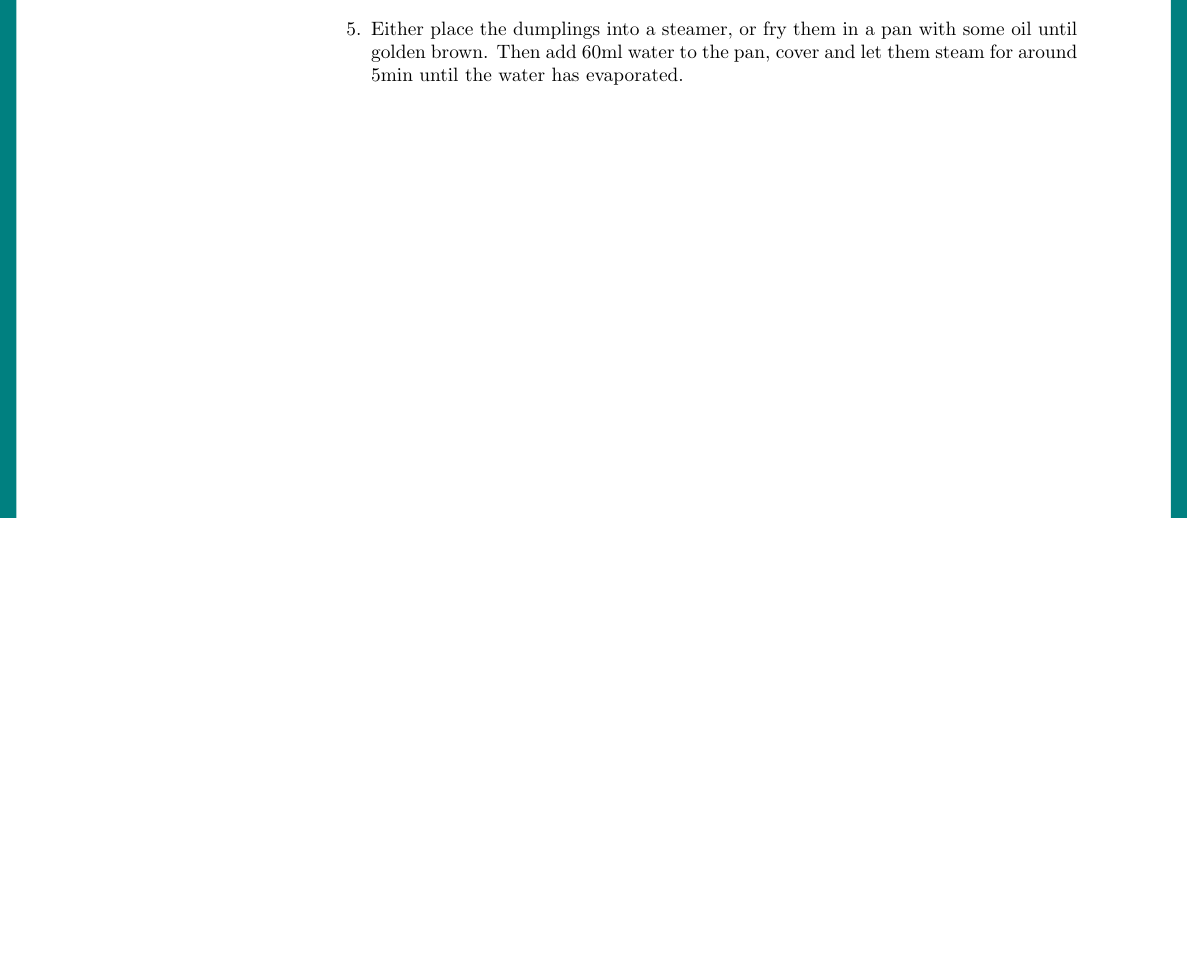
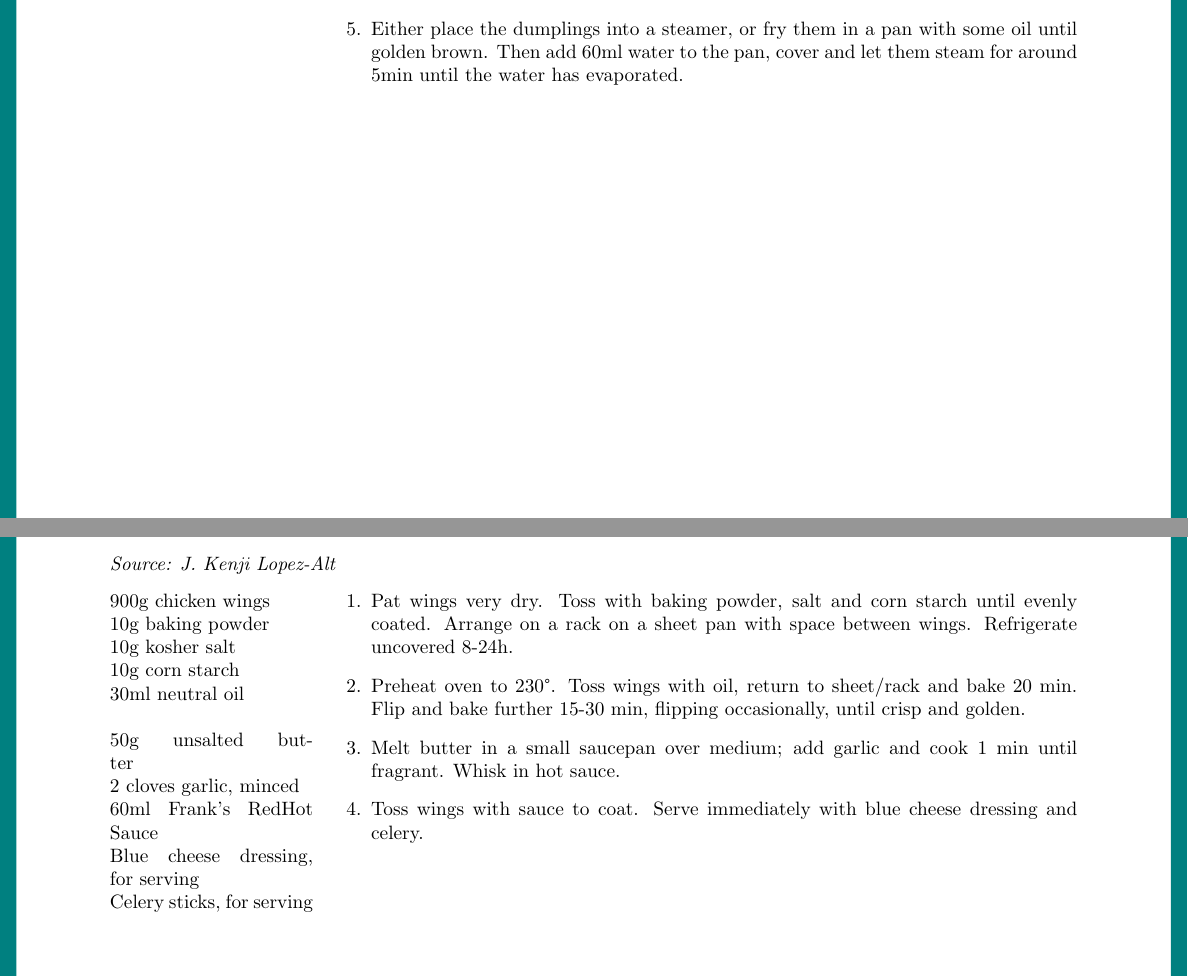
Before and after one commit to mxbhaas/TEX-Recipe-Collection, a LaTeX document (Recipe Collection.tex): part of page 6 of 34 before the commit and two parts of pages 6 and 7 of 35 after it, the two joined at a grey line, cut so that both start at the same text, the shorter picture padded with empty space. Compiled offline with pdfLaTeX.

Commit message:
Added Chicken Wings Recipe

```diff
--- a/Recipe Collection.tex
+++ b/Recipe Collection.tex
@@ -193,6 +193,33 @@ white wine vinegar\\
 		\item Either place the dumplings into a steamer, or fry them in a pan with some oil until golden brown. Then add 60ml water to the pan, cover and let them steam for around 5min until the water has evaporated.
 	\end{enumerate}
 \end{minipage}
+
+\section{Chicken Wings}
+\index{Chicken Wings}
+\textit{Source: J. Kenji Lopez-Alt}\\
+\begin{minipage}[t]{0.21\textwidth} \vspace{0pt}
+900g chicken wings\\
+10g baking powder\\
+10g kosher salt\\
+10g corn starch\\
+30ml neutral oil\\
+\\
+50g unsalted butter\\
+2 cloves garlic, minced\\
+60ml Frank's RedHot Sauce\\
+Blue cheese dressing, for serving\\
+Celery sticks, for serving
+\end{minipage}
+\hfill
+\begin{minipage}[t]{0.78\textwidth} \vspace{0pt}
+	\begin{enumerate}
+		\item Pat wings very dry. Toss with baking powder, salt and corn starch until evenly coated. Arrange on a rack on a sheet pan with space between wings. Refrigerate uncovered 8-24h.
+		\item Preheat oven to 230°. Toss wings with oil, return to sheet/rack and bake 20 min. Flip and bake further 15-30 min, flipping occasionally, until crisp and golden.
+		\item Melt butter in a small saucepan over medium; add garlic and cook 1 min until fragrant. Whisk in hot sauce.
+		\item Toss wings with sauce to coat. Serve immediately with blue cheese dressing and celery.
+	\end{enumerate}
+\end{minipage}
+
 
 \part{Main Dishes}
 
```
Also changed, not shown: Recipe Collection.pdf.
